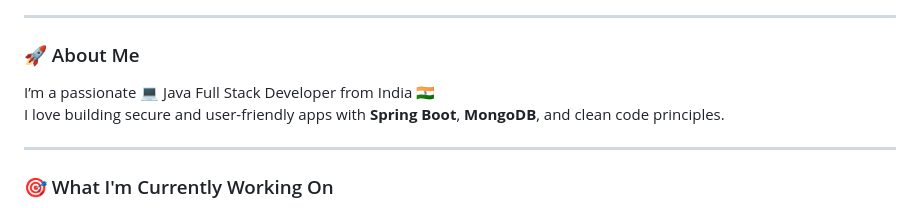
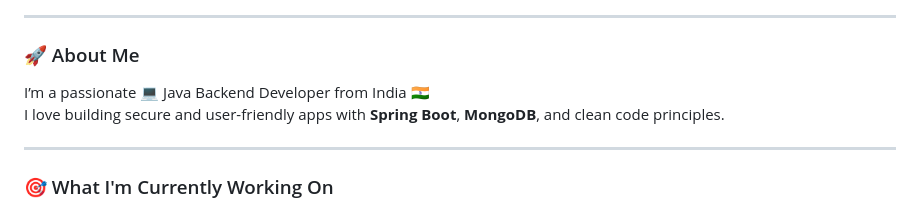
Before and after one commit to Omkar7143/Omkar7143, a Markdown page: README.md, the part around the change. Rendered like a GitHub page.

Commit message:
Update title from Full Stack to Backend Developer

```diff
--- a/README.md
+++ b/README.md
@@ -12,7 +12,7 @@
 
 ### 🚀 About Me
 
-I’m a passionate 💻 Java Full Stack Developer from India 🇮🇳
+I’m a passionate 💻  Java Backend Developer from India 🇮🇳
 I love building secure and user-friendly apps with **Spring Boot**, **MongoDB**, and clean code principles.
 
 ---
```
